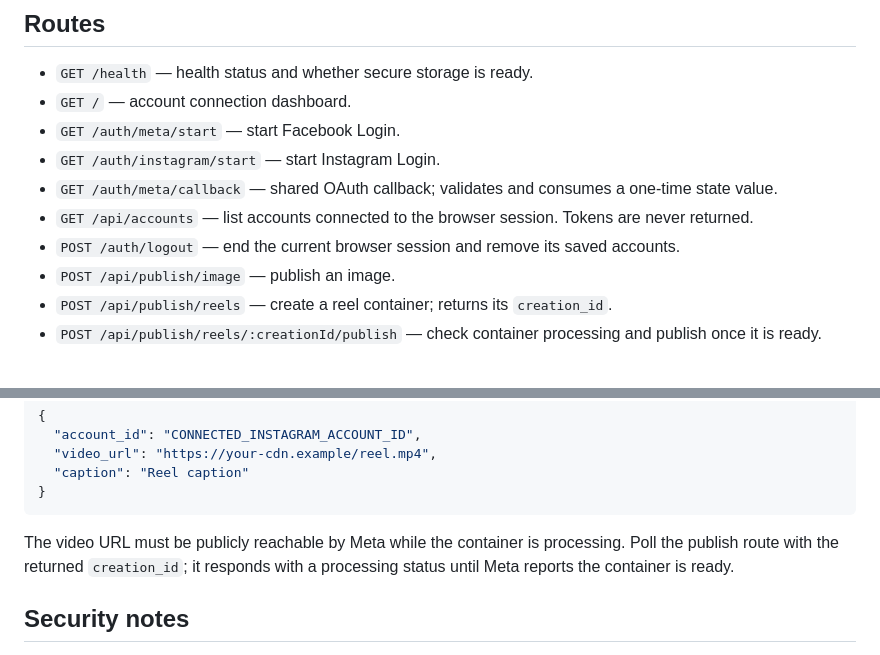
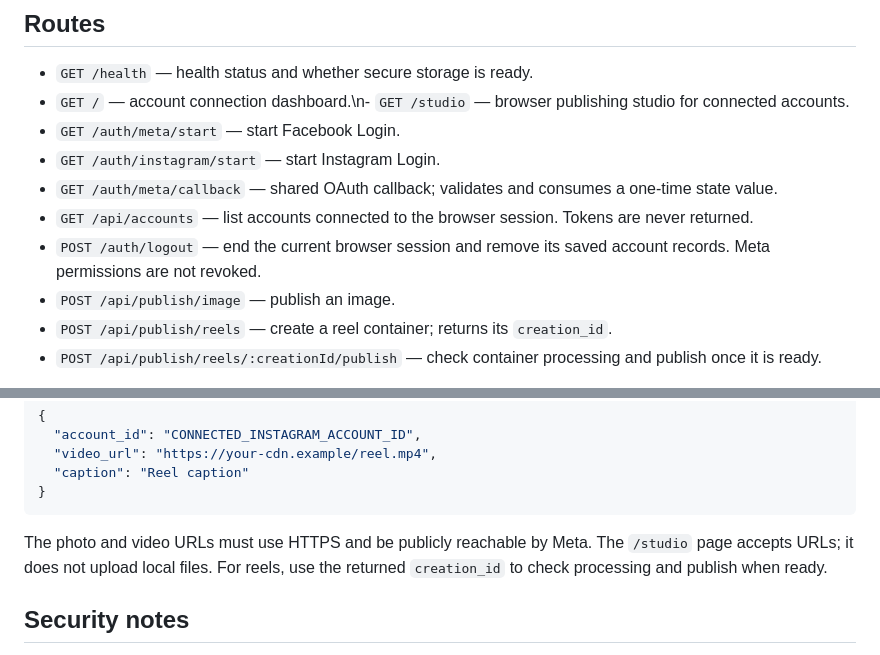
Before and after one commit to uzairking97559-byte/instagram-publisher-backend, a Markdown page: README.md, 2 parts joined by grey strips. GitHub-like rendering.

Commit message:
Document publishing studio and media URL requirements

````diff
--- a/README.md
+++ b/README.md
@@ -37,12 +37,12 @@ The Meta app must have the products and permissions enabled for the intended tes
 ## Routes
 
 - `GET /health` — health status and whether secure storage is ready.
-- `GET /` — account connection dashboard.
+- `GET /` — account connection dashboard.\n- `GET /studio` — browser publishing studio for connected accounts.
 - `GET /auth/meta/start` — start Facebook Login.
 - `GET /auth/instagram/start` — start Instagram Login.
 - `GET /auth/meta/callback` — shared OAuth callback; validates and consumes a one-time state value.
 - `GET /api/accounts` — list accounts connected to the browser session. Tokens are never returned.
-- `POST /auth/logout` — end the current browser session and remove its saved accounts.
+- `POST /auth/logout` — end the current browser session and remove its saved account records. Meta permissions are not revoked.
 - `POST /api/publish/image` — publish an image.
 - `POST /api/publish/reels` — create a reel container; returns its `creation_id`.
 - `POST /api/publish/reels/:creationId/publish` — check container processing and publish once it is ready.
@@ -67,7 +67,7 @@ Example reel body:
 }
 ```
 
-The video URL must be publicly reachable by Meta while the container is processing. Poll the publish route with the returned `creation_id`; it responds with a processing status until Meta reports the container is ready.
+The photo and video URLs must use HTTPS and be publicly reachable by Meta. The `/studio` page accepts URLs; it does not upload local files. For reels, use the returned `creation_id` to check processing and publish when ready.
 
 ## Security notes
 
````
